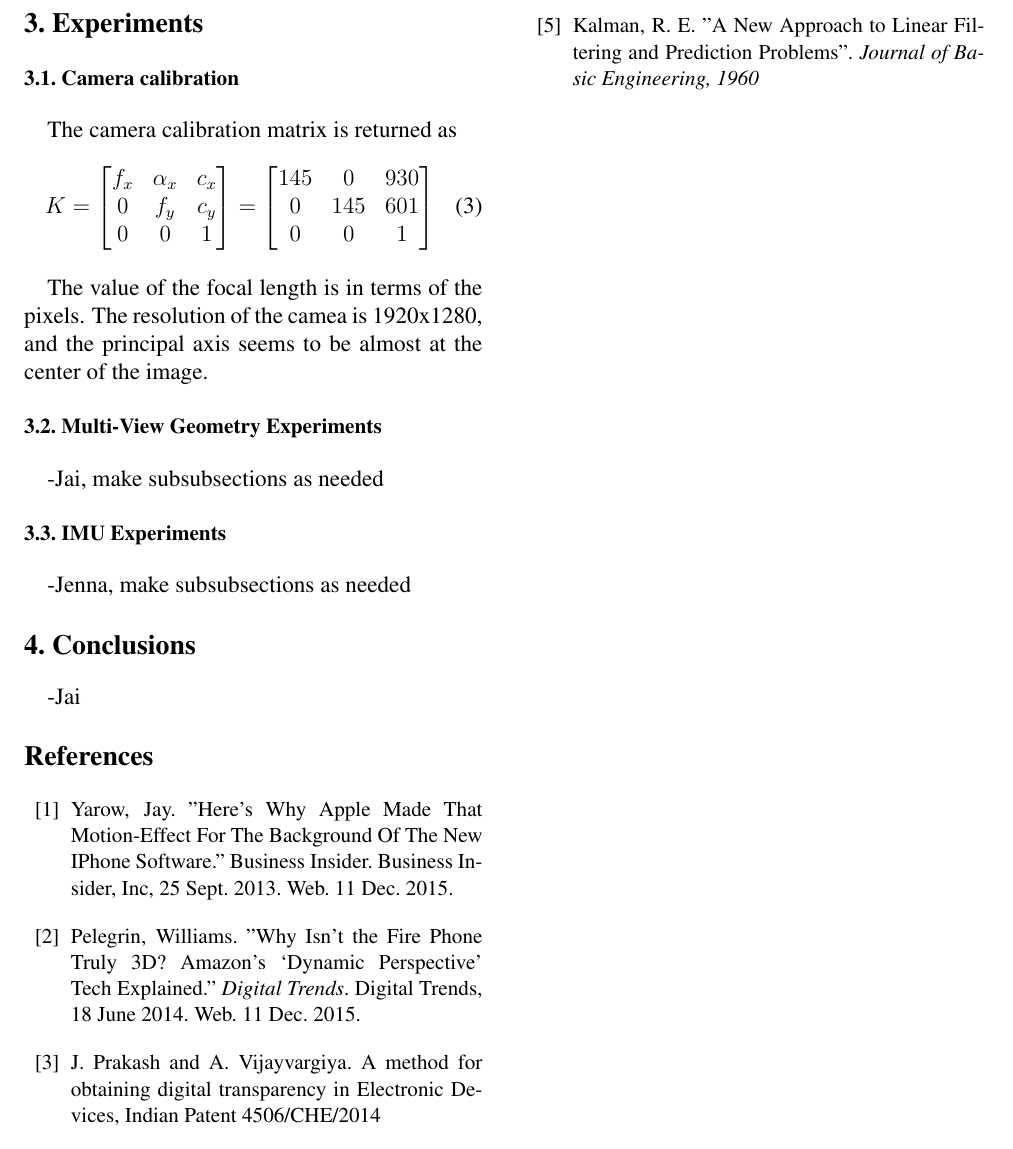
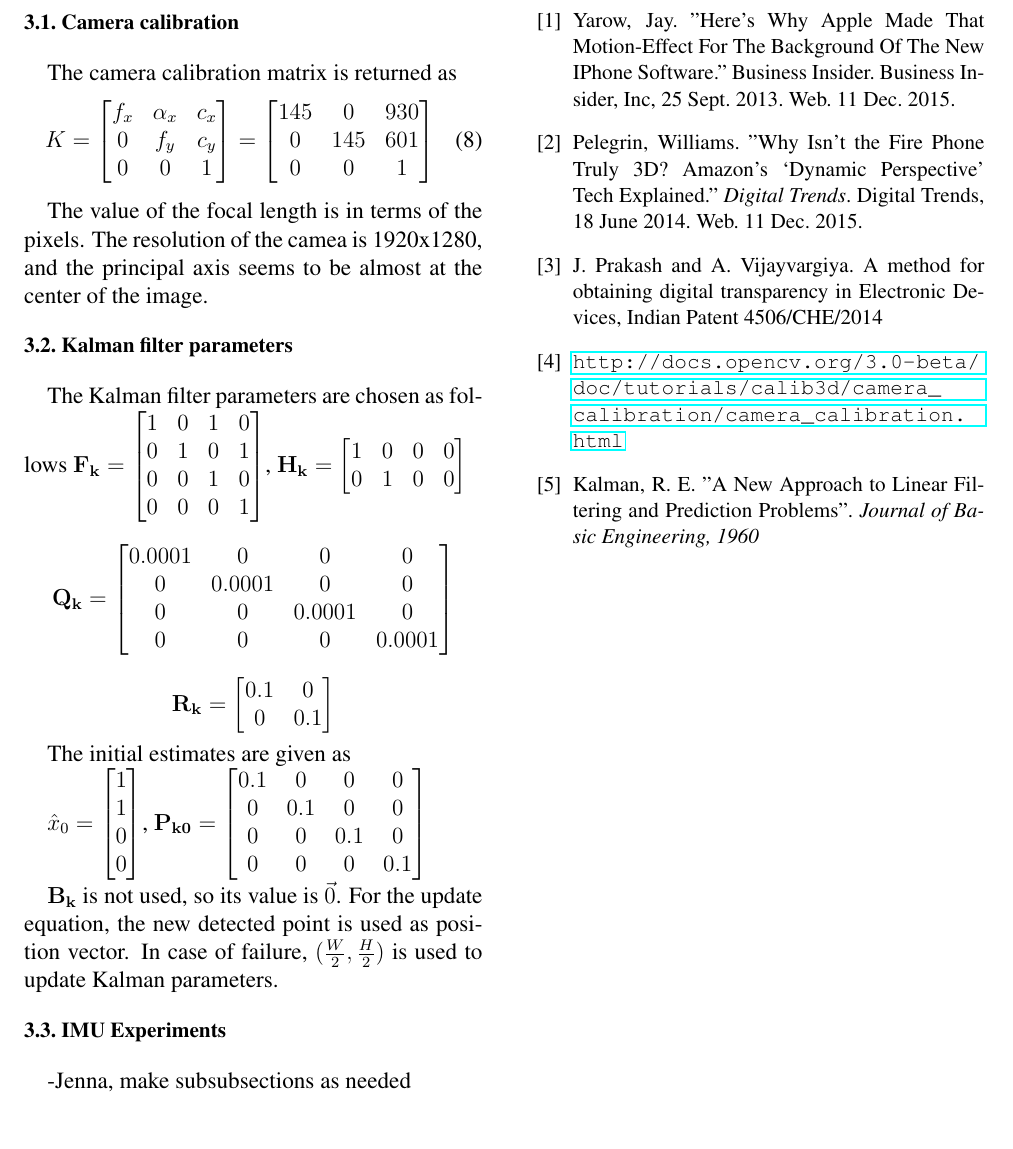
Before and after one commit to xorthat/DyanamicPerspective, a LaTeX paper (Report/main_jai.tex): part of page 4 of 4 before the commit and part of page 5 of 5 after it, cut so that both start at the same text. Compiled offline with pdfLaTeX.

Commit message:
[Math][Project] Adding documentation on Kalman Filters

```diff
--- a/Report/main_jai.tex
+++ b/Report/main_jai.tex
@@ -171,8 +223,45 @@ f_x & \alpha_x & c_x\\
 
 The value of the focal length is in terms of the pixels. The resolution of the camea is 1920x1280, and the principal axis seems to be almost at the center of the image.
 
-\subsection{Multi-View Geometry Experiments}
-    -Jai, make subsubsections as needed
+\subsection{Kalman filter parameters}
+The Kalman filter parameters are chosen as follows
+$ \mathbf{F_k} = \begin{bmatrix}
+1 & 0 & 1 & 0\\
+0 & 1 & 0 & 1\\
+0 & 0 & 1 & 0\\
+0 & 0 & 0 & 1
+\end{bmatrix} $,
+$ \mathbf{H_k} = \begin{bmatrix}
+1 & 0 & 0 & 0\\
+0 & 1 & 0 & 0\\
+\end{bmatrix} $
+
+$$ \mathbf{Q_k} = \begin{bmatrix}
+0.0001 & 0 & 0 & 0\\
+0 & 0.0001 & 0 & 0\\
+0 & 0 & 0.0001 & 0\\
+0 & 0 & 0 & 0.0001
+\end{bmatrix} $$
+
+$$ \mathbf{R_k} = \begin{bmatrix}
+0.1 & 0 \\
+0 & 0.1\\
+\end{bmatrix} $$
+
+The initial estimates are given as
+
+$ \hat{x}_{0} = \begin{bmatrix}
+1\\1\\0\\0
+\end{bmatrix} $,
+$ \mathbf{P_{k0}} = \begin{bmatrix}
+0.1 & 0 & 0 & 0\\
+0 & 0.1 & 0 & 0\\
+0 & 0 & 0.1 & 0\\
+0 & 0 & 0 & 0.1
+\end{bmatrix} $
+
+$\mathbf{B_k}$ is not used, so its value is $\vec{0}$. For the update equation, the new detected point is used as position vector. In case of failure, $(\frac{W}{2}, \frac{H}{2})$ is used to update Kalman parameters.
+
 \subsection{IMU Experiments}
     -Jenna, make subsubsections as needed
 \section{Conclusions}
```
Also changed, not shown: Report/images/kalflow.png (added), Report/main_jai.pdf, Report/main_jai.tex (58 more changed lines).
